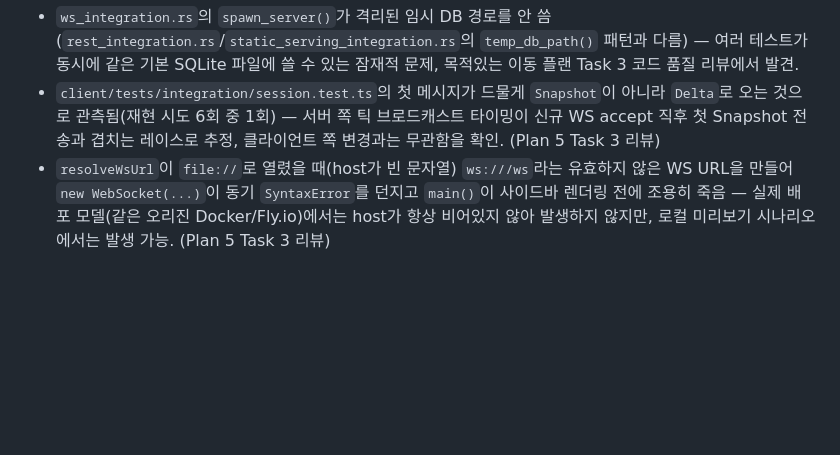
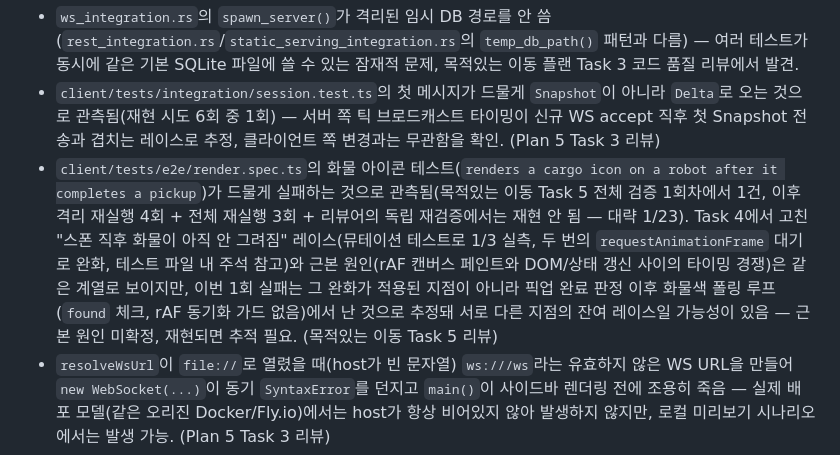
Before and after one commit to Alexnetster/gamerobotfactory, a Markdown page: docs/KANBAN.md, the part around the change. Rendered like a GitHub page; blank space fills up the shorter version.

Commit message:
docs: record residual render.spec.ts cargo-icon flake in Backlog
Task 5's code-quality review judged the one-off Playwright flake distinct
enough from the already-documented/fixed spawn-time rAF race (different
assertion site, no existing synchronization guard) to warrant its own
tracked entry, consistent with this project's policy of recording rare
but real flakiness rather than letting it go unrecorded.

Co-Authored-By: Claude Sonnet 5 <noreply@anthropic.com>

```diff
--- a/docs/KANBAN.md
+++ b/docs/KANBAN.md
@@ -136,6 +136,7 @@ Plan 5는 설정 파일/문서까지만 스코프였고 실제 `flyctl deploy`
 - `server/tests/rest_integration.rs`의 임시 SQLite 파일 정리가 각 테스트 끝에 있는 평범한 `remove_file` 호출이라, 그 전에 assert가 패닉하면 파일이 안 지워짐(`ServerProcess`의 프로세스 kill은 `Drop`이라 안전한데 파일 정리는 아님) — 실질적 위험은 낮음(UUID 이름, OS 임시 폴더). (Task 10 리뷰)
 - `ws_integration.rs`의 `spawn_server()`가 격리된 임시 DB 경로를 안 씀(`rest_integration.rs`/`static_serving_integration.rs`의 `temp_db_path()` 패턴과 다름) — 여러 테스트가 동시에 같은 기본 SQLite 파일에 쓸 수 있는 잠재적 문제, 목적있는 이동 플랜 Task 3 코드 품질 리뷰에서 발견.
 - `client/tests/integration/session.test.ts`의 첫 메시지가 드물게 `Snapshot`이 아니라 `Delta`로 오는 것으로 관측됨(재현 시도 6회 중 1회) — 서버 쪽 틱 브로드캐스트 타이밍이 신규 WS accept 직후 첫 Snapshot 전송과 겹치는 레이스로 추정, 클라이언트 쪽 변경과는 무관함을 확인. (Plan 5 Task 3 리뷰)
+- `client/tests/e2e/render.spec.ts`의 화물 아이콘 테스트(`renders a cargo icon on a robot after it completes a pickup`)가 드물게 실패하는 것으로 관측됨(목적있는 이동 Task 5 전체 검증 1회차에서 1건, 이후 격리 재실행 4회 + 전체 재실행 3회 + 리뷰어의 독립 재검증에서는 재현 안 됨 — 대략 1/23). Task 4에서 고친 "스폰 직후 화물이 아직 안 그려짐" 레이스(뮤테이션 테스트로 1/3 실측, 두 번의 `requestAnimationFrame` 대기로 완화, 테스트 파일 내 주석 참고)와 근본 원인(rAF 캔버스 페인트와 DOM/상태 갱신 사이의 타이밍 경쟁)은 같은 계열로 보이지만, 이번 1회 실패는 그 완화가 적용된 지점이 아니라 픽업 완료 판정 이후 화물색 폴링 루프(`found` 체크, rAF 동기화 가드 없음)에서 난 것으로 추정돼 서로 다른 지점의 잔여 레이스일 가능성이 있음 — 근본 원인 미확정, 재현되면 추적 필요. (목적있는 이동 Task 5 리뷰)
 - `resolveWsUrl`이 `file://`로 열렸을 때(host가 빈 문자열) `ws:///ws`라는 유효하지 않은 WS URL을 만들어 `new WebSocket(...)`이 동기 `SyntaxError`를 던지고 `main()`이 사이드바 렌더링 전에 조용히 죽음 — 실제 배포 모델(같은 오리진 Docker/Fly.io)에서는 host가 항상 비어있지 않아 발생하지 않지만, 로컬 미리보기 시나리오에서는 발생 가능. (Plan 5 Task 3 리뷰)
 - Dockerfile의 cargo build 레이어가 실제로는 의존성 캐싱 효과가 없음(더미 main.rs로 의존성만 먼저 빌드하는 트릭 없이 src/ 전체를 한 번에 복사) — 소스 한 줄만 바뀌어도 전체 재컴파일. 정확성엔 영향 없고 재빌드 속도만 영향. (Plan 5 Task 4 리뷰)
 - 런타임 컨테이너가 root로 실행됨(USER 지정 없음) — 데모 배포 스코프에서는 급하지 않은 하드닝 항목. (Plan 5 Task 4 리뷰)
```
